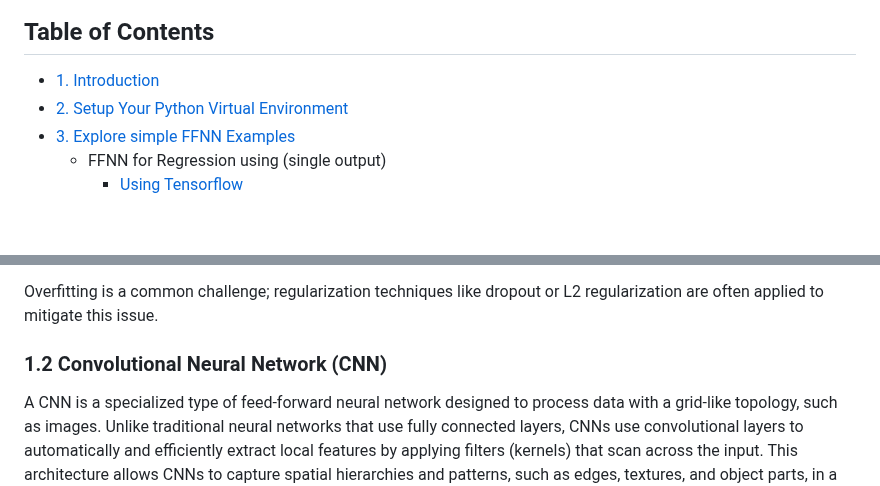
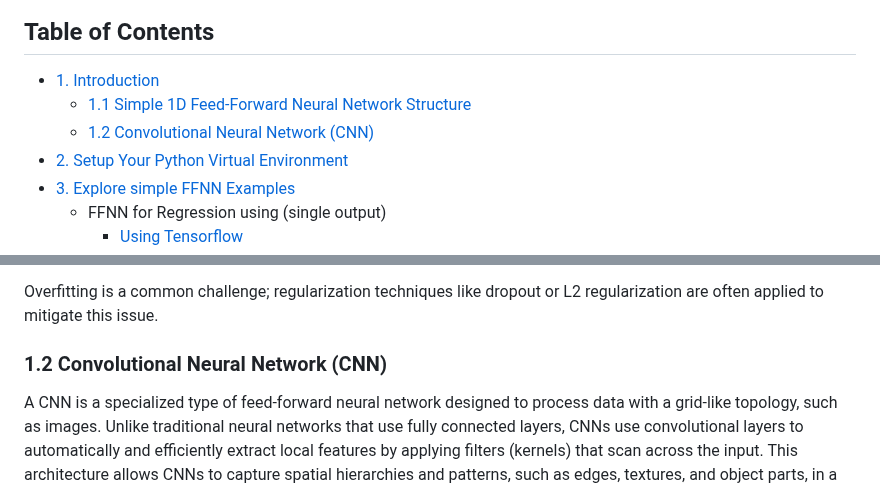
Before and after one commit to cfoh/FFNN-Examples, a Markdown page: README.md, 2 parts joined by grey strips. GitHub-like rendering; blank space fills up the shorter version.

```diff
--- a/README.md
+++ b/README.md
@@ -2,6 +2,8 @@
 
 ## Table of Contents
 - [1. Introduction](#intro)
+  - [1.1 Simple 1D Feed-Forward Neural Network Structure](#simple-FFNN)
+  - [1.2 Convolutional Neural Network (CNN)](#CNN)
 - [2. Setup Your Python Virtual Environment](#setup)
 - [3. Explore simple FFNN Examples](#simple-examples)
   - FFNN for Regression using (single output)
@@ -62,7 +64,7 @@ The architecture and performance of an FFNN depend on hyperparameters like the n
 
 Overfitting is a common challenge; regularization techniques like dropout or L2 regularization are often applied to mitigate this issue.
 
-### 1.2 Convolutional Neural Network (CNN)
+### 1.2 Convolutional Neural Network (CNN) <a name=CNN></a>
 
 A CNN is a specialized type of feed-forward neural network designed to process data with a grid-like topology, such as images. Unlike traditional neural networks that use fully connected layers, CNNs use convolutional layers to automatically and efficiently extract local features by applying filters (kernels) that scan across the input. This architecture allows CNNs to capture spatial hierarchies and patterns, such as edges, textures, and object parts, in a way that is translation-invariant. CNNs often include pooling layers to reduce dimensionality and computational complexity, followed by fully connected layers for classification or regression. They are widely used in computer vision tasks like image recognition, object detection, and medical imaging due to their high accuracy and ability to learn directly from raw data.
 
```
Also changed, not shown: other parts of README.md (+1 -1 lines).
